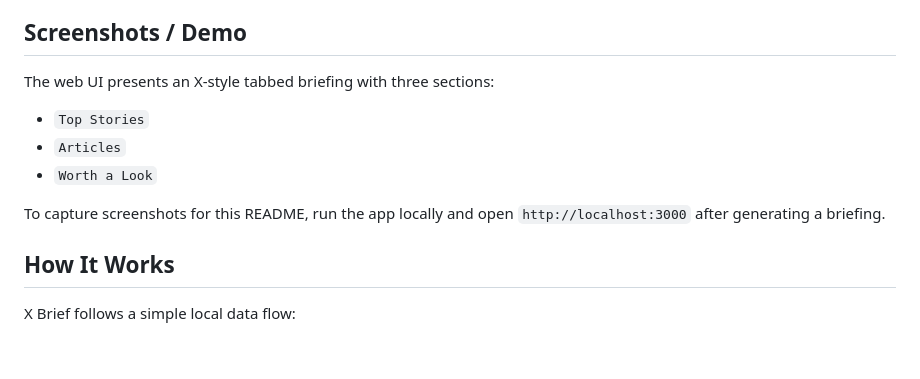
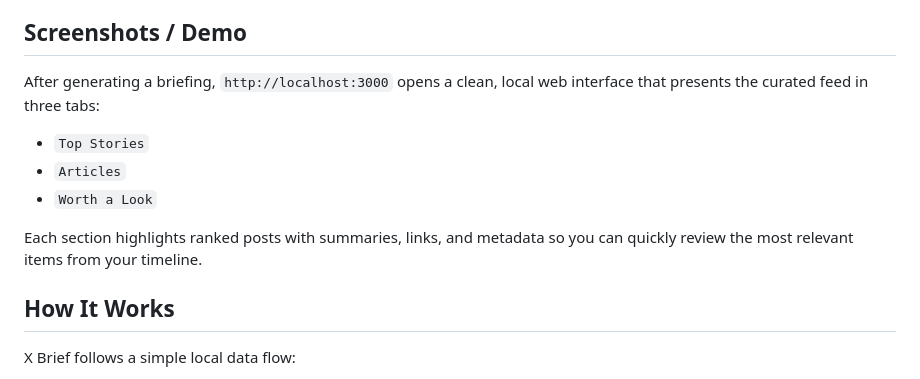
Before and after one commit to steve-cooks/x-brief, a Markdown page: README.md, the part around the change. Rendered like a GitHub page; blank space fills up the shorter version.

Commit message:
docs: polish README demo section

```diff
--- a/README.md
+++ b/README.md
@@ -12,12 +12,12 @@ If you are new to this repository, start there before using the shorter README q
 
 ## Screenshots / Demo
 
-The web UI presents an X-style tabbed briefing with three sections:
+After generating a briefing, `http://localhost:3000` opens a clean, local web interface that presents the curated feed in three tabs:
 - `Top Stories`
 - `Articles`
 - `Worth a Look`
 
-To capture screenshots for this README, run the app locally and open `http://localhost:3000` after generating a briefing.
+Each section highlights ranked posts with summaries, links, and metadata so you can quickly review the most relevant items from your timeline.
 
 ## How It Works
 
```
